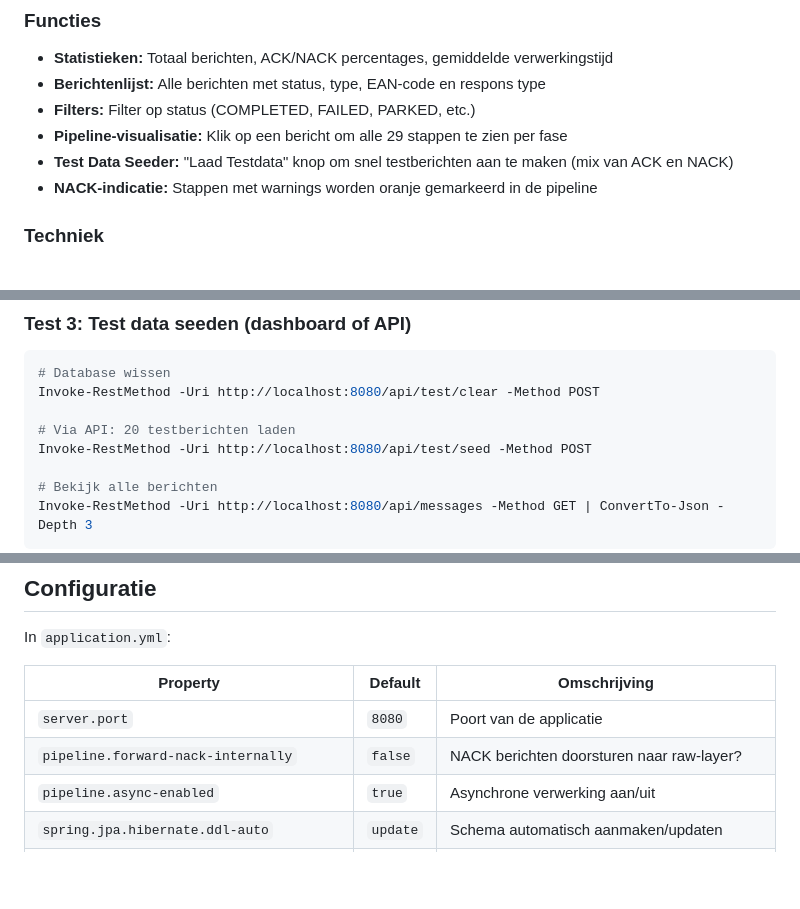
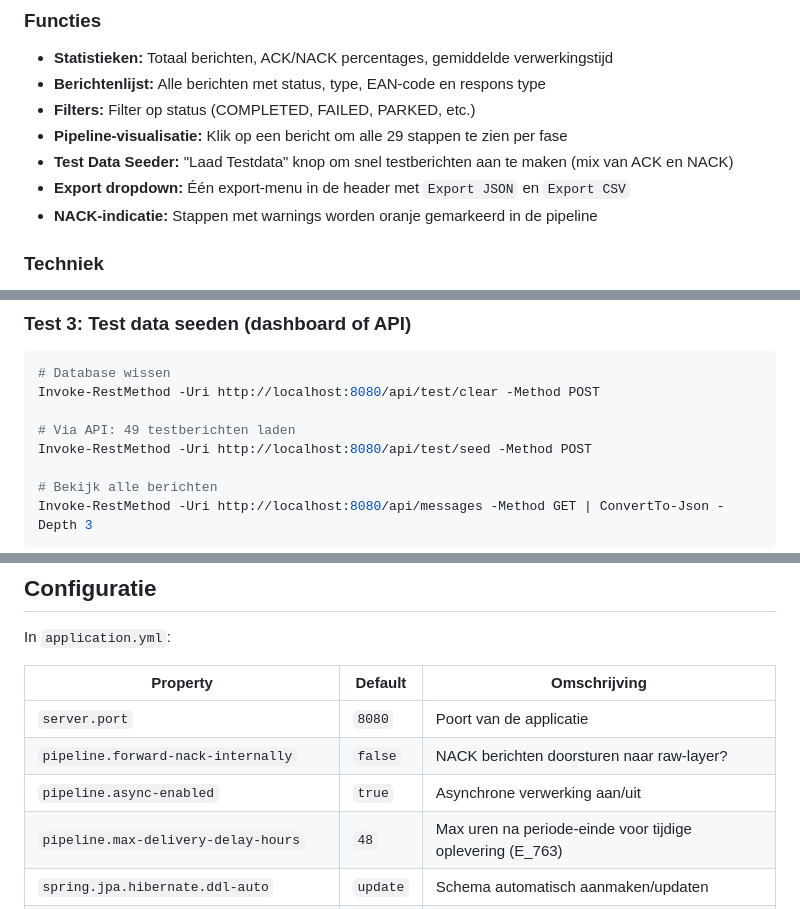
Before and after one commit to loekvdloo/test-engie, a Markdown page: README.md, 3 parts joined by grey strips. Rendered like a GitHub page; blank space fills up the shorter version.

```diff
--- a/README.md
+++ b/README.md
@@ -119,6 +119,7 @@ De applicatie bevat een **volledig interactief dashboard** op `http://localhost:
 - **Filters:** Filter op status (COMPLETED, FAILED, PARKED, etc.)
 - **Pipeline-visualisatie:** Klik op een bericht om alle 29 stappen te zien per fase
 - **Test Data Seeder:** "Laad Testdata" knop om snel testberichten aan te maken (mix van ACK en NACK)
+- **Export dropdown:** Één export-menu in de header met `Export JSON` en `Export CSV`
 - **NACK-indicatie:** Stappen met warnings worden oranje gemarkeerd in de pipeline
 
 ### Techniek
@@ -704,7 +707,7 @@ Invoke-RestMethod -Uri http://localhost:8080/api/messages -Method POST -ContentT
 # Database wissen
 Invoke-RestMethod -Uri http://localhost:8080/api/test/clear -Method POST
 
-# Via API: 20 testberichten laden
+# Via API: 49 testberichten laden
 Invoke-RestMethod -Uri http://localhost:8080/api/test/seed -Method POST
 
 # Bekijk alle berichten
@@ -795,6 +798,7 @@ In `application.yml`:
 | `server.port`                     | `8080`    | Poort van de applicatie                         |
 | `pipeline.forward-nack-internally`| `false`   | NACK berichten doorsturen naar raw-layer?       |
 | `pipeline.async-enabled`          | `true`    | Asynchrone verwerking aan/uit                   |
+| `pipeline.max-delivery-delay-hours` | `48`    | Max uren na periode-einde voor tijdige oplevering (E_763) |
 | `spring.jpa.hibernate.ddl-auto`   | `update`  | Schema automatisch aanmaken/updaten             |
 | `spring.h2.console.enabled`       | `false`   | H2 web console (uitgeschakeld voor beveiliging) |
 | `spring.servlet.multipart.max-file-size` | `2MB` | Maximum upload grootte                     |
```
Also changed, not shown: other parts of README.md (+50 -48 lines).
